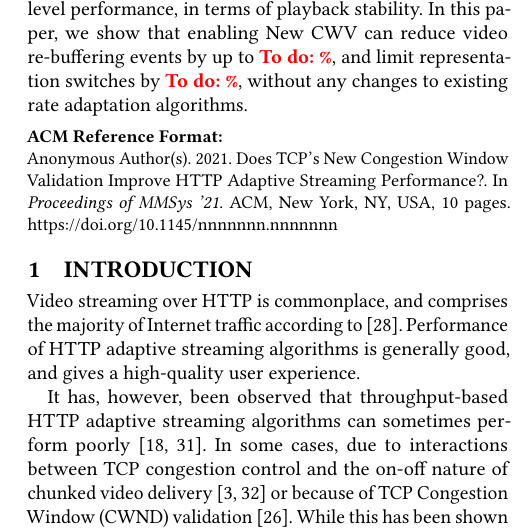
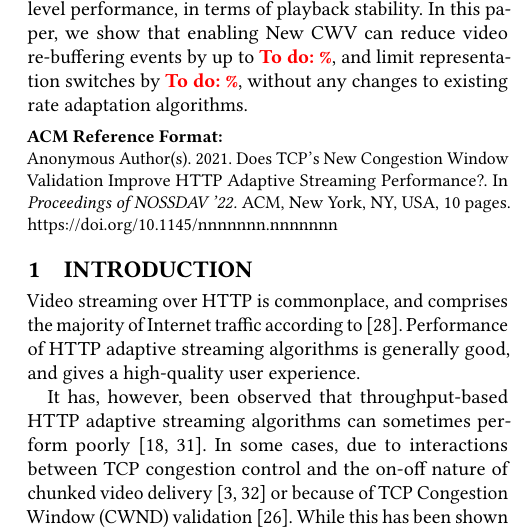
Before and after one commit to glasgow-ipl/newcwv-nossdav2022, a LaTeX paper (doc/paper/papers/paper.tex): part of one column of page 1 of 10, cut so that both start at the same text. Compiled offline with pdfLaTeX.

Commit message:
MMSys -> NOSSDAV

```diff
--- a/doc/paper/papers/paper.tex
+++ b/doc/paper/papers/paper.tex
@@ -338,7 +338,7 @@
 \acmYear{2021}
 \copyrightyear{2021}
 \setcopyright{acmcopyright}
-\acmConference{MMSys '21}
+\acmConference{NOSSDAV '22}
 % {December 4--7, 2018}{Heraklion/Crete, Greece}
 \acmPrice{15.00}
 % \acmDOI{10.1145/3284850.3284856}
```
